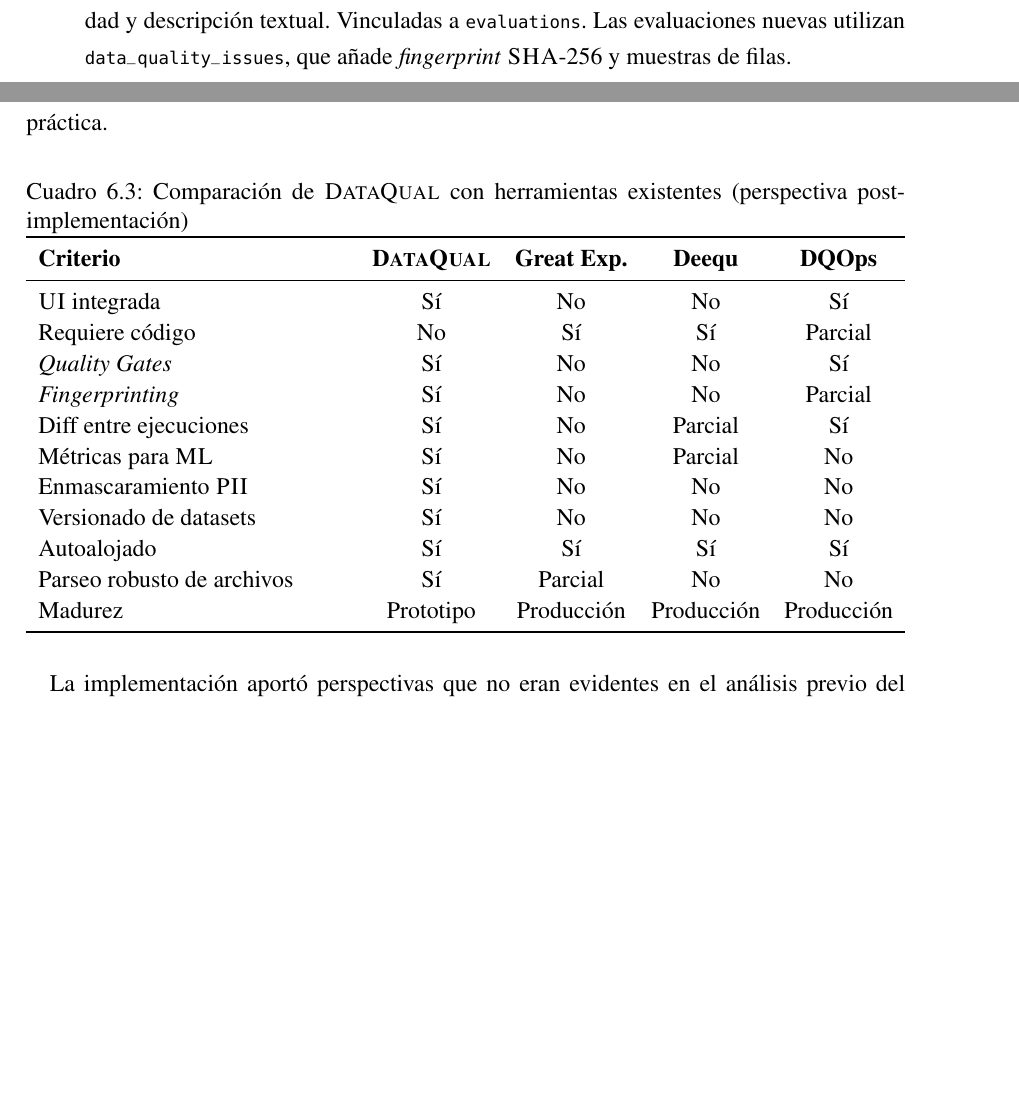
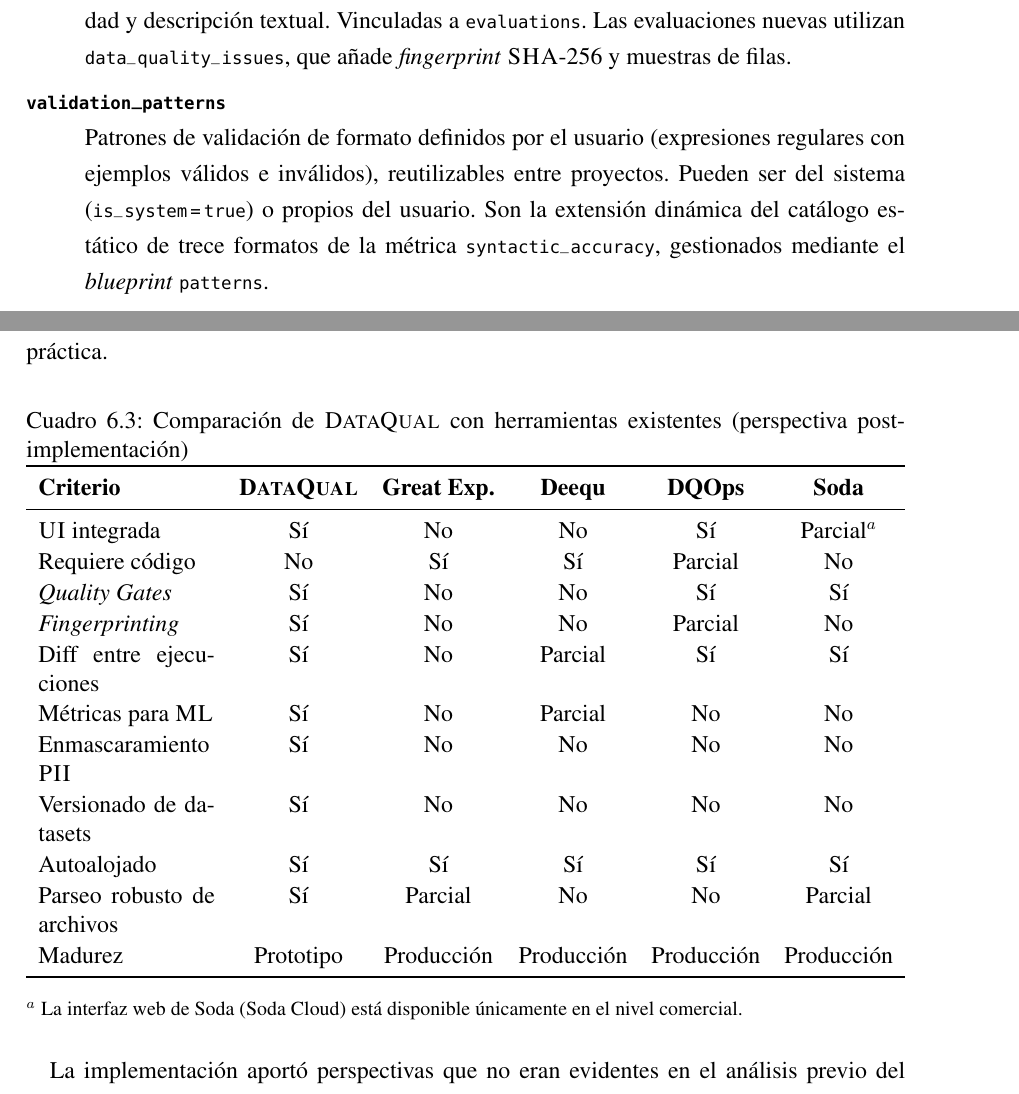
Before and after one commit to AlexSaiz222/TFG_CALIDAD_DATOS_IA, a LaTeX thesis (docs/TFG/GITA_TFG/main.tex, which reads docs/TFG/GITA_TFG/chapters/05-desarrollo.tex, docs/TFG/GITA_TFG/chapters/06-resultados.tex): two parts of pages 60 and 81 of 113 before the commit and two parts of pages 60 and 82 of 115 after it, joined at a grey line, cut so that both start at the same text, the shorter picture padded with empty space. Compiled offline with pdfLaTeX.

Commit message:
Sync TFG docs and tfg-review skill to schema updates
Update the tfg-review skill and multiple LaTeX chapters to reflect project changes and improve the review workflow. Changes include: expanded SKILL.md (new modes: sprint, biblio, objetivos, anexos), added file path listing, Phase 0 existence checks, clearer Fase 1/Fase 4 steps, updated report format and summary, and updated counts (Flask blueprints 9→10). Docs updates: adjust chapter title (05), remove a stray label in metodología, increment DB table count 10→11 across chapters, add MetricTemplate/validation_patterns description, add Soda column and footnote to comparison table, and remove example annex anexo1.tex. These edits align the documentation and review tooling with recent schema/feature changes in the codebase.

```diff
--- a/docs/TFG/GITA_TFG/chapters/05-desarrollo.tex
+++ b/docs/TFG/GITA_TFG/chapters/05-desarrollo.tex
@@ -384,6 +384,14 @@
     Vinculadas a \texttt{evaluations}.  Las evaluaciones nuevas utilizan
     \texttt{data\_quality\_issues}, que añade \emph{fingerprint}
     \ac{SHA}-256 y muestras de filas.
+
+  \item[\texttt{validation\_patterns}]  Patrones de validación de formato
+    definidos por el usuario (expresiones regulares con ejemplos válidos e
+    inválidos), reutilizables entre proyectos.  Pueden ser del sistema
+    (\texttt{is\_system\,=\,true}) o propios del usuario.  Son la extensión
+    dinámica del catálogo estático de trece formatos de la métrica
+    \texttt{syntactic\_accuracy}, gestionados mediante el
+    \emph{blueprint} \texttt{patterns}.
 \end{definitionlist}
 
 El empleo de campos JSONB permite almacenar estructuras flexibles dentro del
--- a/docs/TFG/GITA_TFG/chapters/06-resultados.tex
+++ b/docs/TFG/GITA_TFG/chapters/06-resultados.tex
@@ -210,24 +210,26 @@
   \centering
   \caption{Comparación de \dataqual con herramientas existentes (perspectiva post-implementación)}
   \label{tab:comparacion-final}
-  \begin{tabularx}{\textwidth}{X c c c c}
+  \begin{tabularx}{\textwidth}{X c c c c c}
     \toprule
     \textbf{Criterio} & \textbf{\dataqual} &
-      \textbf{Great Exp.} & \textbf{Deequ} & \textbf{DQOps} \\
+      \textbf{Great Exp.} & \textbf{Deequ} & \textbf{DQOps} & \textbf{Soda} \\
     \midrule
-    \ac{UI} integrada          & Sí  & No       & No         & Sí \\
-    Requiere código            & No  & Sí       & Sí         & Parcial \\
-    \emph{Quality Gates}       & Sí  & No       & No         & Sí \\
-    \emph{Fingerprinting}      & Sí  & No       & No         & Parcial \\
-    Diff entre ejecuciones     & Sí  & No       & Parcial    & Sí \\
-    Métricas para \ac{ML}      & Sí  & No       & Parcial    & No \\
-    Enmascaramiento \ac{PII}   & Sí  & No       & No         & No \\
-    Versionado de datasets     & Sí  & No       & No         & No \\
-    Autoalojado                & Sí  & Sí       & Sí         & Sí \\
-    Parseo robusto de archivos & Sí  & Parcial  & No         & No \\
-    Madurez                    & Prototipo & Producción & Producción & Producción \\
+    \ac{UI} integrada          & Sí  & No       & No         & Sí      & Parcial$^a$ \\
+    Requiere código            & No  & Sí       & Sí         & Parcial & No \\
+    \emph{Quality Gates}       & Sí  & No       & No         & Sí      & Sí \\
+    \emph{Fingerprinting}      & Sí  & No       & No         & Parcial & No \\
+    Diff entre ejecuciones     & Sí  & No       & Parcial    & Sí      & Sí \\
+    Métricas para \ac{ML}      & Sí  & No       & Parcial    & No      & No \\
+    Enmascaramiento \ac{PII}   & Sí  & No       & No         & No      & No \\
+    Versionado de datasets     & Sí  & No       & No         & No      & No \\
+    Autoalojado                & Sí  & Sí       & Sí         & Sí      & Sí \\
+    Parseo robusto de archivos & Sí  & Parcial  & No         & No      & Parcial \\
+    Madurez                    & Prototipo & Producción & Producción & Producción & Producción \\
     \bottomrule
   \end{tabularx}
+  \medskip\par\footnotesize\raggedright
+  $^a$~La interfaz web de Soda (Soda Cloud) está disponible únicamente en el nivel comercial.
 \end{table}
 
 La implementación aportó perspectivas que no eran evidentes en el análisis
```
Also changed, not shown: docs/TFG/GITA_TFG/chapters/04-metodologia.tex (+0 -1 lines), docs/TFG/GITA_TFG/chapters/anexo-diagramas.tex (+4 -4 lines), docs/TFG/GITA_TFG/chapters/anexo1.tex (deleted, +0 -5 lines), .claude/skills/tfg-review/SKILL.md, docs/TFG/GITA_TFG/chapters/05-desarrollo.tex (10 more changed lines), docs/TFG/GITA_TFG/chapters/06-resultados.tex (2 more changed lines).
